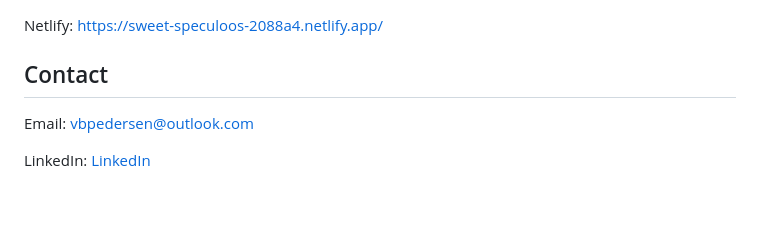
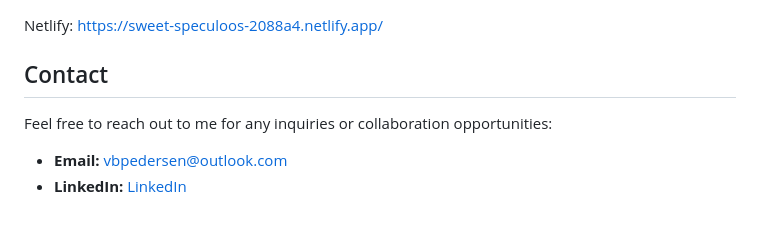
Before and after one commit to Noroff-FEU-Assignments/project-exam-1-Veronicabrun, a Markdown page: README.md, the part around the change. Rendered like a GitHub page.

```diff
--- a/README.md
+++ b/README.md
@@ -73,6 +73,7 @@ Note that this is an exam, and therefore tutor support will be limited as per th
 Netlify: https://sweet-speculoos-2088a4.netlify.app/
 
 ## Contact
-Email: vbpedersen@outlook.com
 
-LinkedIn: [LinkedIn](https://linkedin.com/in/veronica-brun-pedersen-2860bb249)
+Feel free to reach out to me for any inquiries or collaboration opportunities:
+- **Email:** [vbpedersen@outlook.com](mailto:your-email@example.com)
+- **LinkedIn:** [LinkedIn](https://linkedin.com/in/veronica-brun-pedersen-2860bb249)
```
